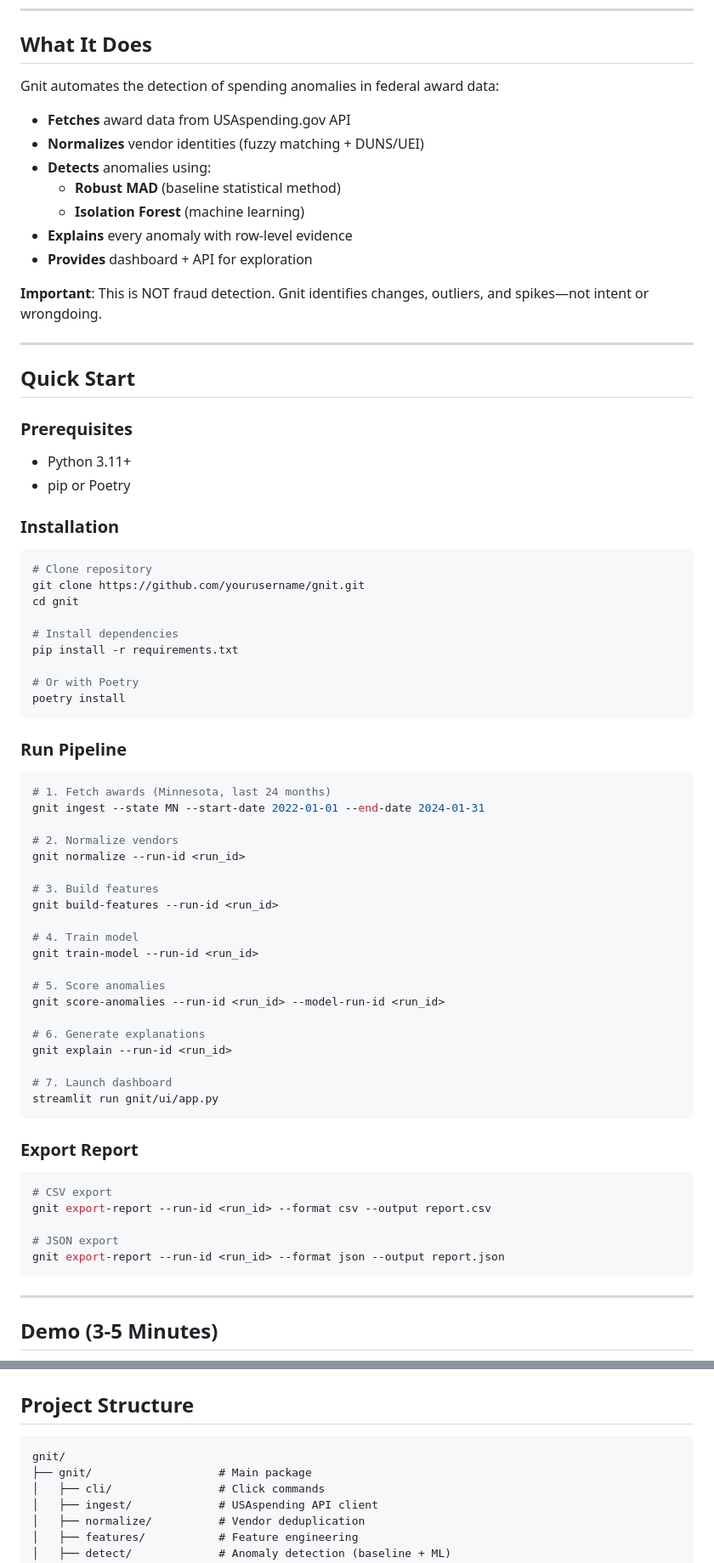
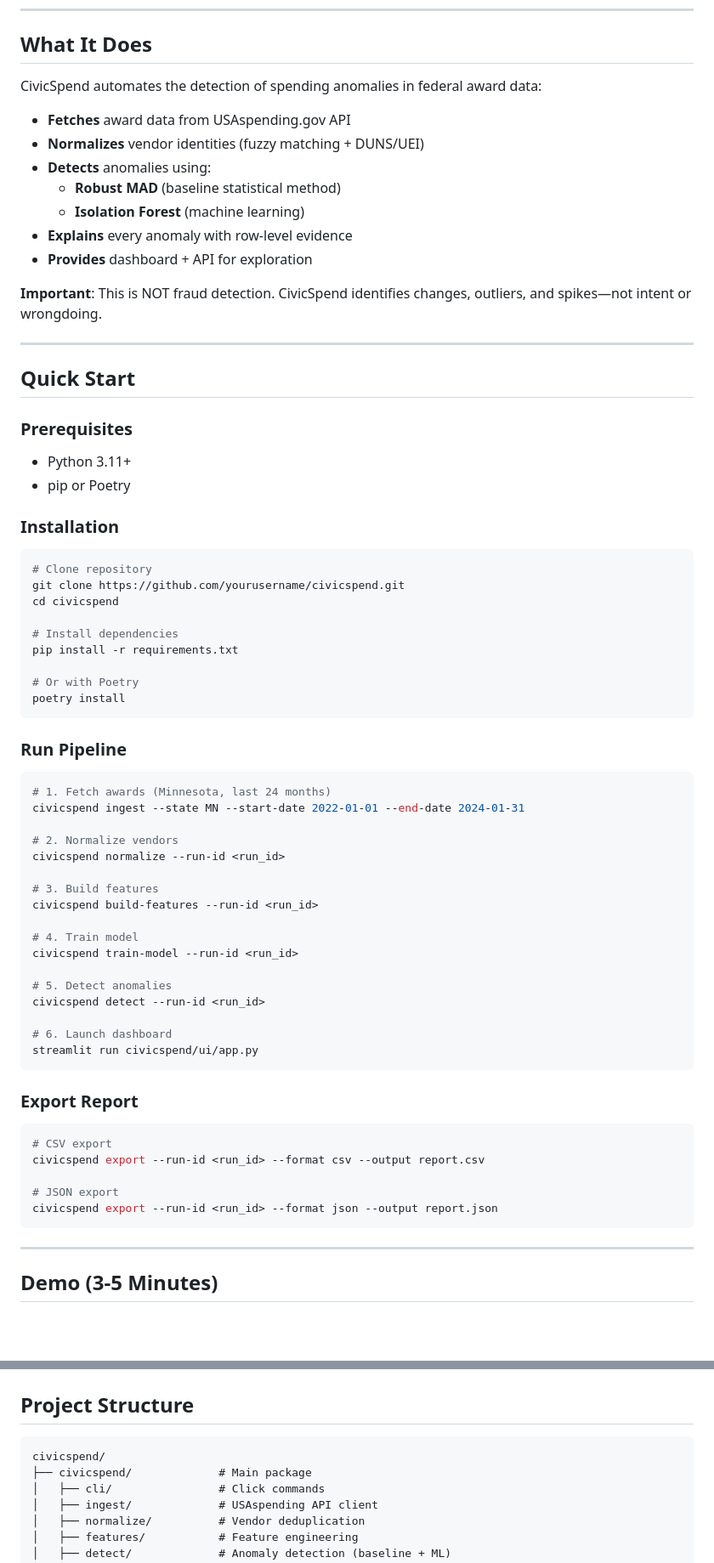
Before and after one commit to Wrek34/CivicSpend, a Markdown page: README.md, 2 parts joined by grey strips. Shown at 85% size. Drawn GitHub-style; blank space fills up the shorter version.

Commit message:
docs: update all Gnit references to CivicSpend + roadmap checkmarks

````diff
--- a/README.md
+++ b/README.md
@@ -10,7 +10,7 @@
 
 ## What It Does
 
-Gnit automates the detection of spending anomalies in federal award data:
+CivicSpend automates the detection of spending anomalies in federal award data:
 
 - **Fetches** award data from USAspending.gov API
 - **Normalizes** vendor identities (fuzzy matching + DUNS/UEI)
@@ -20,7 +20,7 @@ Gnit automates the detection of spending anomalies in federal award data:
 - **Explains** every anomaly with row-level evidence
 - **Provides** dashboard + API for exploration
 
-**Important**: This is NOT fraud detection. Gnit identifies changes, outliers, and spikes—not intent or wrongdoing.
+**Important**: This is NOT fraud detection. CivicSpend identifies changes, outliers, and spikes—not intent or wrongdoing.
 
 ---
 
@@ -35,8 +35,8 @@ Gnit automates the detection of spending anomalies in federal award data:
 
 ```bash
 # Clone repository
-git clone https://github.com/yourusername/gnit.git
-cd gnit
+git clone https://github.com/yourusername/civicspend.git
+cd civicspend
 
 # Install dependencies
 pip install -r requirements.txt
@@ -49,35 +49,32 @@ poetry install
 
 ```bash
 # 1. Fetch awards (Minnesota, last 24 months)
-gnit ingest --state MN --start-date 2022-01-01 --end-date 2024-01-31
+civicspend ingest --state MN --start-date 2022-01-01 --end-date 2024-01-31
 
 # 2. Normalize vendors
-gnit normalize --run-id <run_id>
+civicspend normalize --run-id <run_id>
 
 # 3. Build features
-gnit build-features --run-id <run_id>
+civicspend build-features --run-id <run_id>
 
 # 4. Train model
-gnit train-model --run-id <run_id>
+civicspend train-model --run-id <run_id>
 
-# 5. Score anomalies
-gnit score-anomalies --run-id <run_id> --model-run-id <run_id>
+# 5. Detect anomalies
+civicspend detect --run-id <run_id>
 
-# 6. Generate explanations
-gnit explain --run-id <run_id>
-
-# 7. Launch dashboard
-streamlit run gnit/ui/app.py
+# 6. Launch dashboard
+streamlit run civicspend/ui/app.py
 ```
 
 ### Export Report
 
 ```bash
 # CSV export
-gnit export-report --run-id <run_id> --format csv --output report.csv
+civicspend export --run-id <run_id> --format csv --output report.csv
 
 # JSON export
-gnit export-report --run-id <run_id> --format json --output report.json
+civicspend export --run-id <run_id> --format json --output report.json
 ```
 
 ---
@@ -260,8 +251,8 @@ curl "http://localhost:8000/vendors/<vendor_id>/timeline?run_id=<run_id>"
 ## Project Structure
 
 ```
-gnit/
-├── gnit/                   # Main package
+civicspend/
+├── civicspend/             # Main package
 │   ├── cli/                # Click commands
 │   ├── ingest/             # USAspending API client
 │   ├── normalize/          # Vendor deduplication
````
Also changed, not shown: other parts of README.md (+13 -19 lines), docs/ROADMAP.md (+61 -61 lines).
